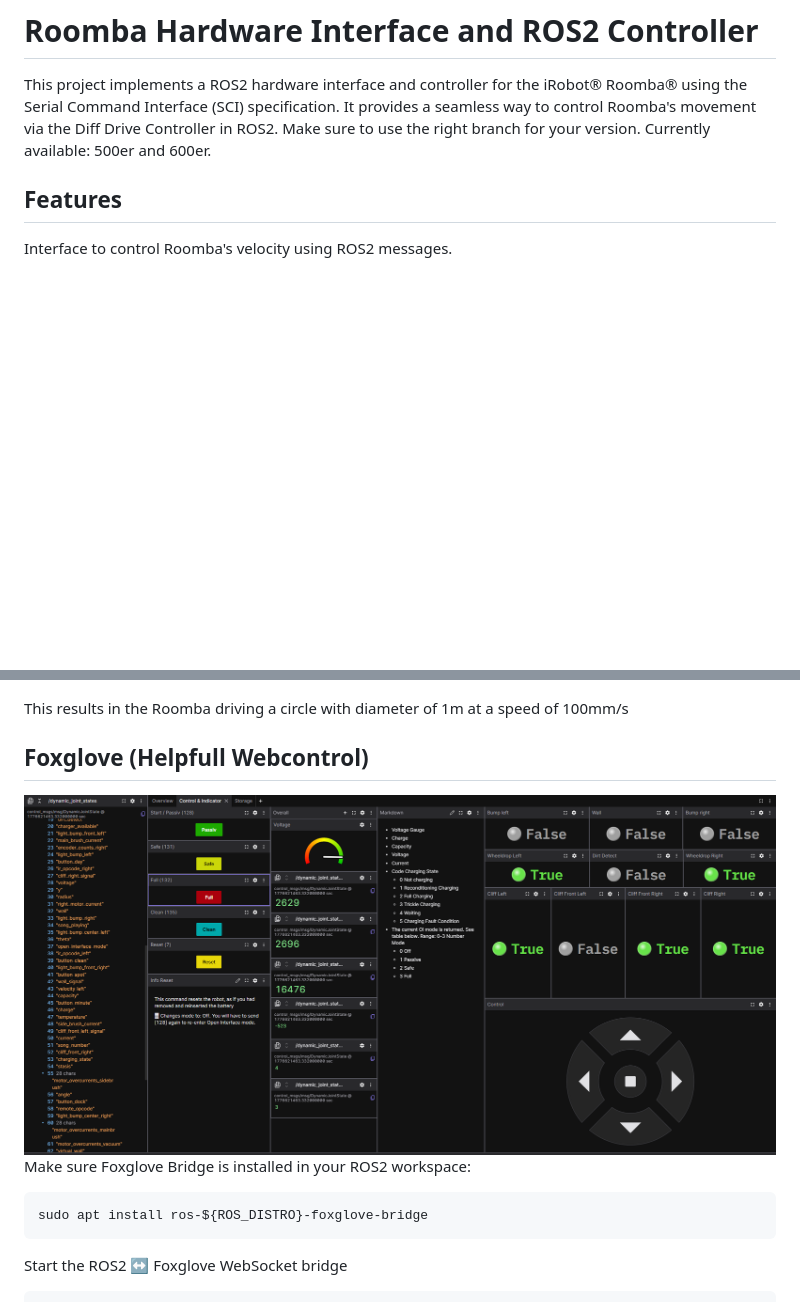
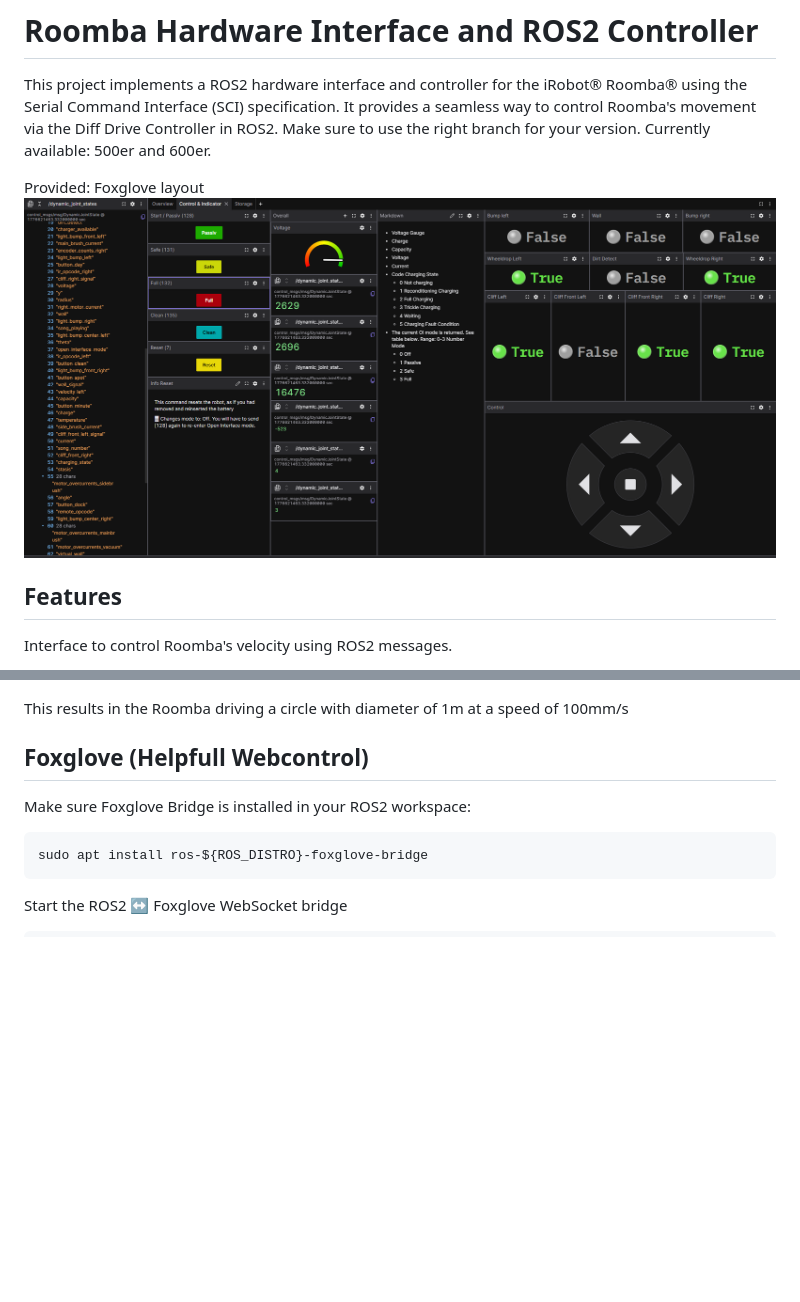
Before and after one commit to TaylorDelta/RoombaRos2Control, a Markdown page: README.md, 2 parts joined by grey strips. Rendered like a GitHub page; blank space fills up the shorter version.

Commit message:
Update README with Foxglove layout information
Added Foxglove layout image and updated related sections.

````diff
--- a/README.md
+++ b/README.md
@@ -3,6 +3,8 @@
 This project implements a ROS2 hardware interface and controller for the iRobot® Roomba® using the Serial Command Interface (SCI) specification. It provides a seamless way to control Roomba's movement via the Diff Drive Controller in ROS2.
 Make sure to use the right branch for your version. Currently available: 500er and 600er.
 
+Provided: Foxglove layout
+![Foxglove](FoxgloveControl.PNG)
 ## Features
 
 Interface to control Roomba's velocity using ROS2 messages.
@@ -64,7 +66,6 @@ ros2 topic pub /diff_drive_controller/cmd_vel geometry_msgs/msg/TwistStamped "{h
 This results in the Roomba driving a circle with diameter of 1m at a speed of 100mm/s
 
 ## Foxglove (Helpfull Webcontrol)
-![Foxglove](FoxgloveControl.PNG)
 Make sure Foxglove Bridge is installed in your ROS2 workspace:
 ```md
 sudo apt install ros-${ROS_DISTRO}-foxglove-bridge
````
